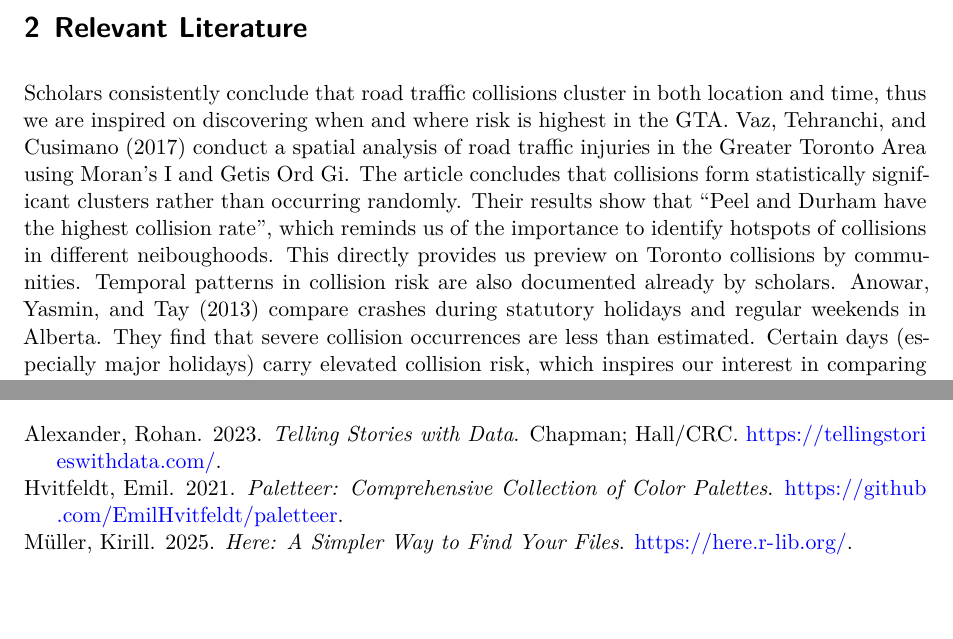
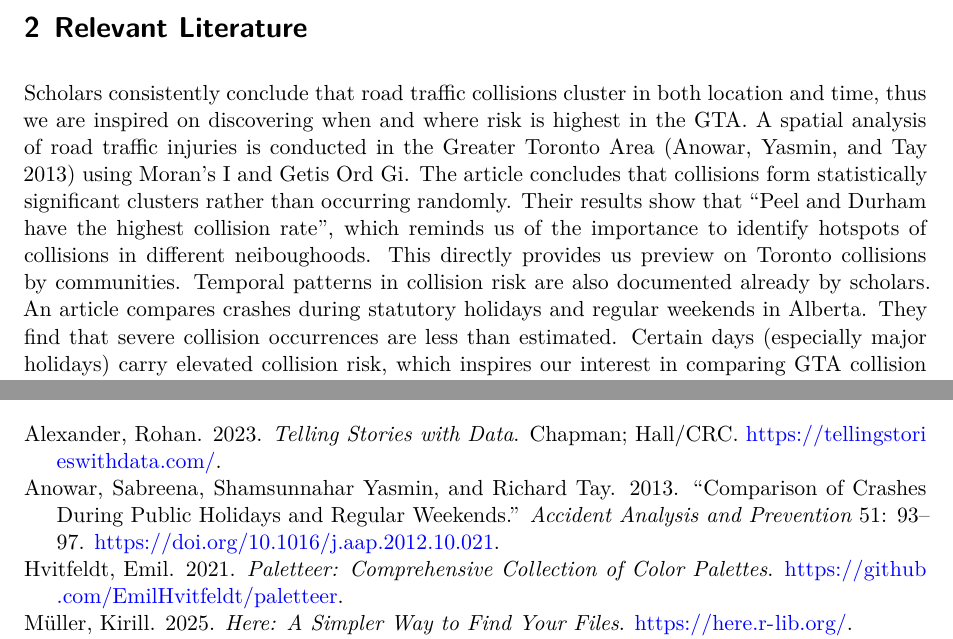
Before and after one commit to srg-uoft/Toronto_Vehicle_Collision_Frequency_Project, a Quarto document (paper/inf2167_group7_paper_proposal.qmd): two parts of pages 2 and 5 of 5, joined at a grey line, cut so that both start at the same text, the shorter picture padded with empty space. Rendered offline with R 4.5, knitr and Pandoc in place of Quarto, then LaTeX, with nearby package versions; some code elsewhere in the file could not run offline.

Commit message:
Update inf2167_group7_paper_proposal.qmd

```diff
--- a/paper/inf2167_group7_paper_proposal.qmd
+++ b/paper/inf2167_group7_paper_proposal.qmd
@@ -51,8 +51,8 @@ Prior research frequently identifies holidays as high risk periods for collision
 Before examining the dataset, we have the hypothesis that GTA traffic risk increases during well known high risk periods, such as New Year’s Eve and other major holidays, as well as during late night hours and winter months.
 
 # Relevant Literature
-Scholars consistently conclude that road traffic collisions cluster in both location and time, thus we are inspired on discovering when and where risk is highest in the GTA. Vaz, Tehranchi, and Cusimano (2017) conduct a spatial analysis of road traffic injuries in the Greater Toronto Area using Moran’s I and Getis Ord Gi. The article concludes that collisions form statistically significant clusters rather than occurring randomly. Their results show that “Peel and Durham have the highest collision rate”, which reminds us of the importance to identify hotspots of collisions in different neiboughoods. This directly provides us preview on Toronto collisions by communities.
-Temporal patterns in collision risk are also documented already by scholars. Anowar, Yasmin, and Tay (2013) compare crashes during statutory holidays and regular weekends in Alberta. They find that severe collision occurrences are less than estimated. Certain days (especially major holidays) carry elevated collision risk, which inspires our interest in comparing GTA collision patterns to commonly recognized high risk days.
+Scholars consistently conclude that road traffic collisions cluster in both location and time, thus we are inspired on discovering when and where risk is highest in the GTA. A spatial analysis of road traffic injuries is conducted in the Greater Toronto Area [@Anowar2013Holidays] using Moran’s I and Getis Ord Gi. The article concludes that collisions form statistically significant clusters rather than occurring randomly. Their results show that “Peel and Durham have the highest collision rate”, which reminds us of the importance to identify hotspots of collisions in different neiboughoods. This directly provides us preview on Toronto collisions by communities.
+Temporal patterns in collision risk are also documented already by scholars. An article compares crashes during statutory holidays and regular weekends in Alberta. They find that severe collision occurrences are less than estimated. Certain days (especially major holidays) carry elevated collision risk, which inspires our interest in comparing GTA collision patterns to commonly recognized high risk days.
 
 # Dataset & Methods
 ## Dataset
```
